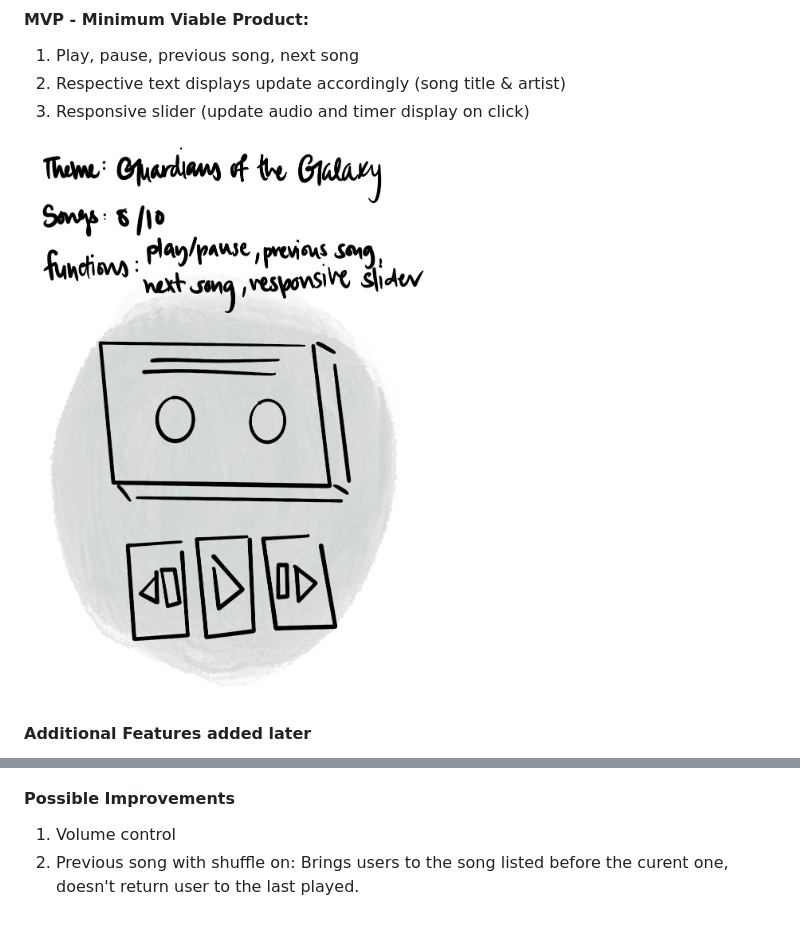
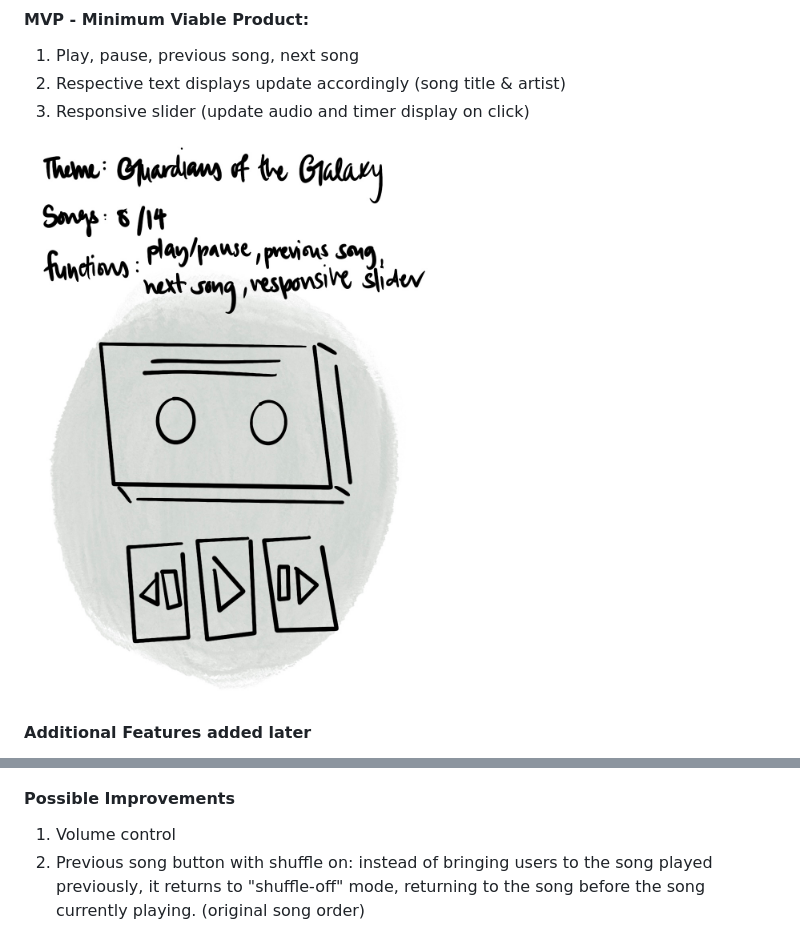
Before and after one commit to dororeo/AwesomeMixVol3, a Markdown page: README.md, 2 parts joined by grey strips. Drawn GitHub-style; pictures changed too: images/IMG_0505.jpg (deleted), images/IMG_0506.jpg (added).

Commit message:
completed

```diff
--- a/README.md
+++ b/README.md
@@ -22,7 +22,7 @@
 2. Respective text displays update accordingly (song title & artist)
 3. Responsive slider (update audio and timer display on click)
 
-![](images/IMG_0505.jpg)
+![](images/IMG_0506.jpg)
 
 #### Additional Features added later
 
@@ -44,7 +44,7 @@
 #### Possible Improvements
 
 1. Volume control
-2. Previous song with shuffle on: Brings users to the song listed before the curent one, doesn't return user to the last played.
+2. Previous song button with shuffle on: instead of bringing users to the song played previously, it returns to "shuffle-off" mode, returning to the song before the song currently playing. (original song order)
 
 
 ![](images/groot%20gif.gif)
```
